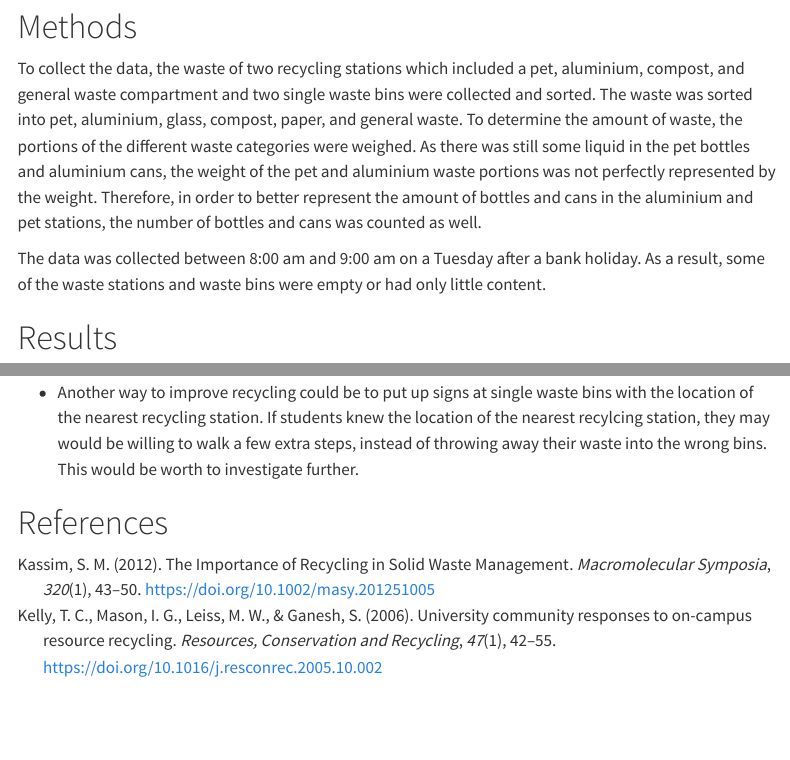
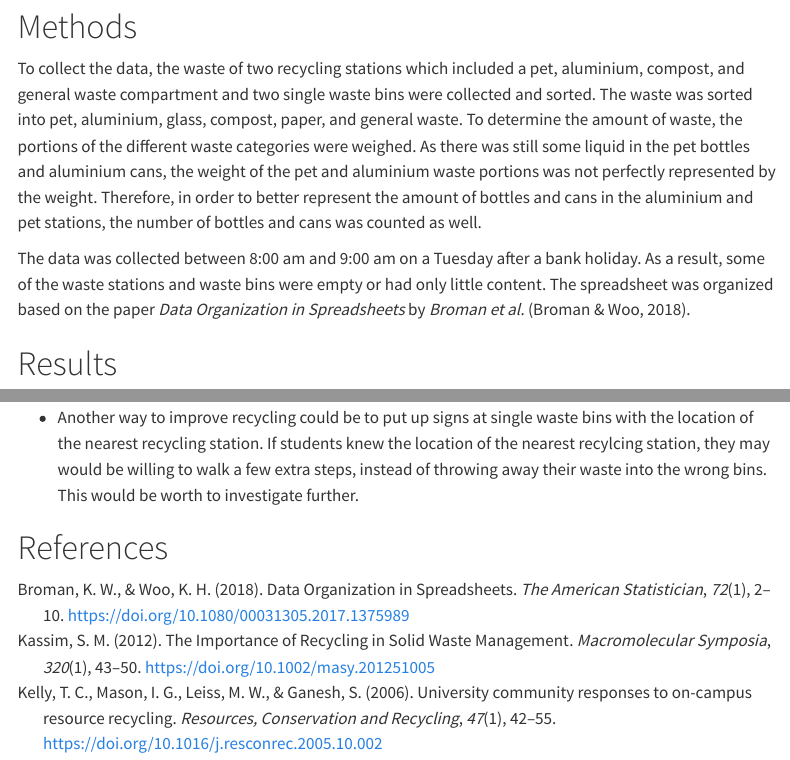
Before and after one commit to rbtl-fs24/project-fabienne-moana, a Quarto document (docs/index.qmd): the page in a window 1100 px wide, from 670 px down, and a second part further down, joined at a grey line. Rendered offline with R 4.5, knitr and Pandoc in place of Quarto, with nearby package versions; menus at the side of the page are left out; long lines of code are wrapped.

Commit message:
updated references

```diff
--- a/docs/index.qmd
+++ b/docs/index.qmd
@@ -31,7 +31,7 @@ Solid waste management is a major global challenge. One component of solid waste
 
 To collect the data, the waste of two recycling stations which included a pet, aluminium, compost, and general waste compartment and two single waste bins were collected and sorted. The waste was sorted into pet, aluminium, glass, compost, paper, and general waste. To determine the amount of waste, the portions of the different waste categories were weighed. As there was still some liquid in the pet bottles and aluminium cans, the weight of the pet and aluminium waste portions was not perfectly represented by the weight. Therefore, in order to better represent the amount of bottles and cans in the aluminium and pet stations, the number of bottles and cans was counted as well.
 
-The data was collected between 8:00 am and 9:00 am on a Tuesday after a bank holiday. As a result, some of the waste stations and waste bins were empty or had only little content.
+The data was collected between 8:00 am and 9:00 am on a Tuesday after a bank holiday. As a result, some of the waste stations and waste bins were empty or had only little content. The spreadsheet was organized based on the paper *Data Organization in Spreadsheets* by *Broman et al.* [@broman2018datab].
 
 # Results
 
```
Also changed, not shown: docs/references.bib, docs/index.qmd (1 more changed lines), 1 other file.
